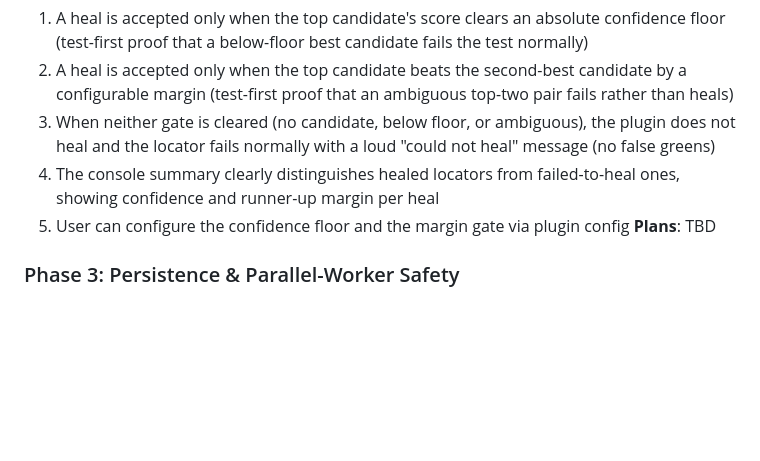
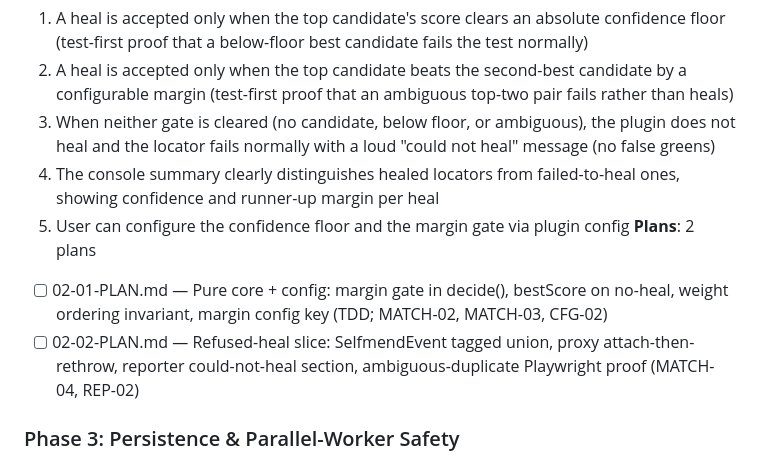
Before and after one commit to BilalEjaz/selfmend, a Markdown page: .planning/ROADMAP.md, the part around the change. GitHub-like rendering; blank space fills up the shorter version.

Commit message:
docs(02-trust-hardening): create phase plan
Two-wave plan for Phase 2 Trust Hardening:
- 02-01 (TDD): pure margin gate + bestScore + weight invariant + margin config (MATCH-02, MATCH-03, CFG-02)
- 02-02 (execute): SelfmendEvent tagged union, proxy attach-then-rethrow, reporter could-not-heal section, ambiguous-duplicate Playwright proof (MATCH-04, REP-02)

```diff
--- a/.planning/ROADMAP.md
+++ b/.planning/ROADMAP.md
@@ -48,7 +48,9 @@ Decimal phases appear between their surrounding integers in numeric order.
   3. When neither gate is cleared (no candidate, below floor, or ambiguous), the plugin does not heal and the locator fails normally with a loud "could not heal" message (no false greens)
   4. The console summary clearly distinguishes healed locators from failed-to-heal ones, showing confidence and runner-up margin per heal
   5. User can configure the confidence floor and the margin gate via plugin config
-**Plans**: TBD
+**Plans**: 2 plans
+- [ ] 02-01-PLAN.md — Pure core + config: margin gate in decide(), bestScore on no-heal, weight ordering invariant, margin config key (TDD; MATCH-02, MATCH-03, CFG-02)
+- [ ] 02-02-PLAN.md — Refused-heal slice: SelfmendEvent tagged union, proxy attach-then-rethrow, reporter could-not-heal section, ambiguous-duplicate Playwright proof (MATCH-04, REP-02)
 
 ### Phase 3: Persistence & Parallel-Worker Safety
 **Goal**: The baseline store survives across runs and stays corruption-free when Playwright runs tests across parallel workers.
```
Also changed, not shown: 2 other files.
